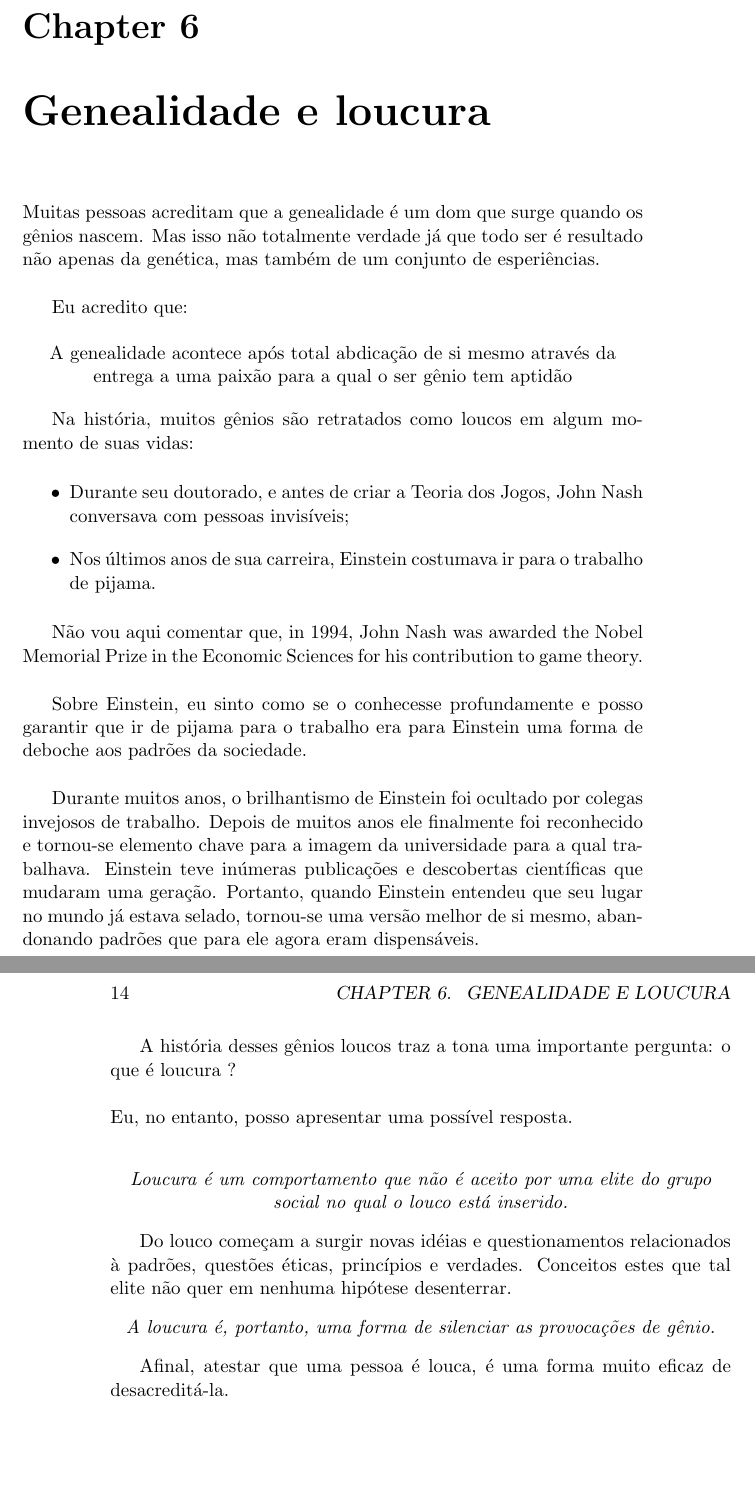
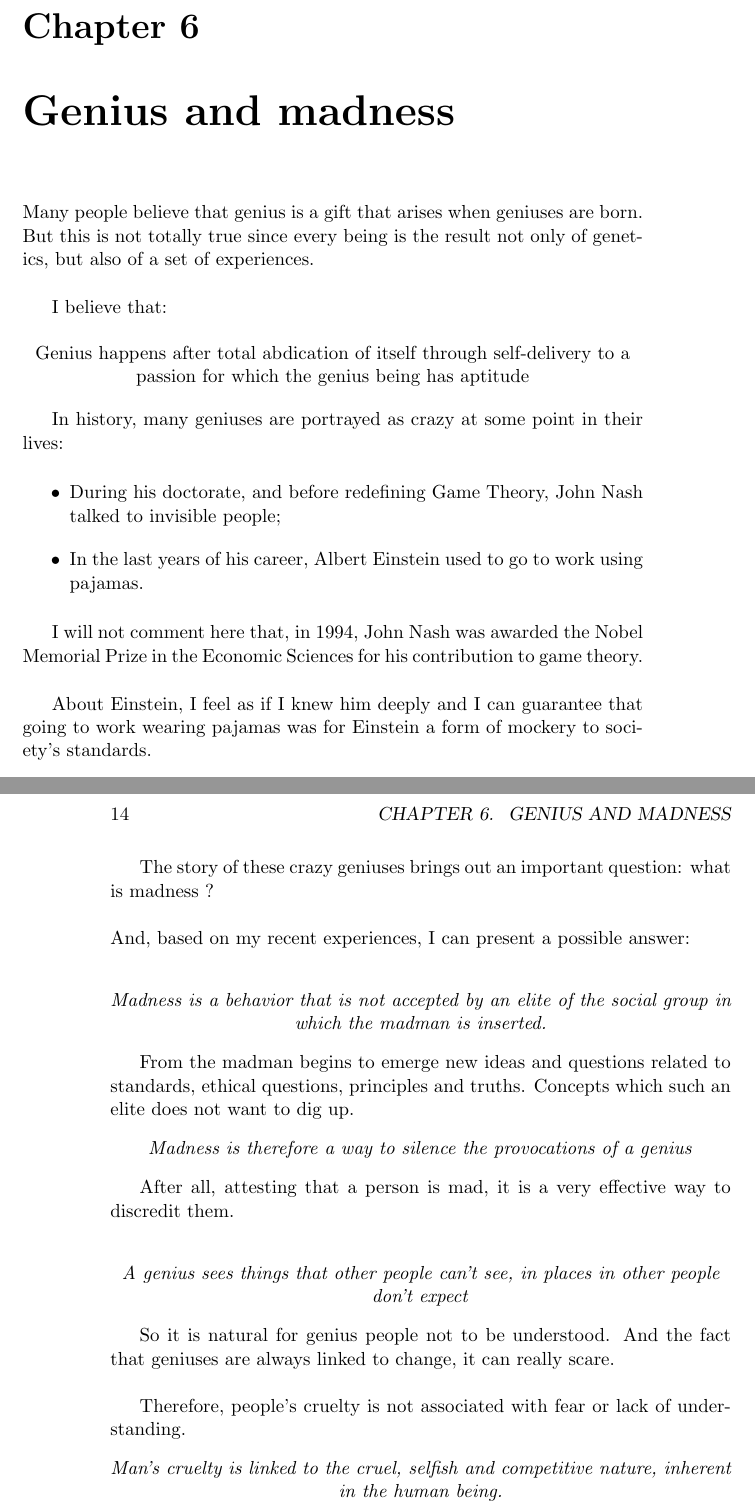
Before and after one commit to tbfraga/Ana, a LaTeX book (Ana.tex): two parts of pages 13 and 14 of 14, joined at a grey line, cut so that both start at the same text, the shorter picture padded with empty space. Compiled offline with pdfLaTeX.

Commit message:
updating book
Genius and madness

```diff
--- a/Ana.tex
+++ b/Ana.tex
@@ -106,37 +106,45 @@ My mother is washing dishes and I stop by her and ask: is you the person respons
 
 My mother bends her body down forming on her back a hunchback. She tilts her head to the side and down. Then she shakes her head positively, speaking softly: Yes, it's me. \\
 
-\chapter{Genealidade e loucura}
+\chapter{Genius and madness}
 
-Muitas pessoas acreditam que a genealidade é um dom que surge quando os gênios nascem. Mas isso não totalmente verdade já que todo ser é resultado não apenas da genética, mas também de um conjunto de esperiências. \\
+Many people believe that genius is a gift that arises when geniuses are born. But this is not totally true since every being is the result not only of genetics, but also of a set of experiences. \\
 
-Eu acredito que:
+I believe that:
 
-\noindent \begin{center} A genealidade acontece após total abdicação de si mesmo através da entrega a uma paixão para a qual o ser gênio tem aptidão \end{center}
+\noindent \begin{center} Genius happens after total abdication of itself through self-delivery to a passion for which the genius being has aptitude \end{center}
 
-Na história, muitos gênios são retratados como loucos em algum momento de suas vidas:
+In history, many geniuses are portrayed as crazy at some point in their lives:
 
 \begin{itemize}
-\item Durante seu doutorado, e antes de criar a Teoria dos Jogos, John Nash conversava com pessoas invisíveis;
-\item Nos últimos anos de sua carreira, Einstein costumava ir para o trabalho de pijama.
+\item During his doctorate, and before redefining Game Theory, John Nash talked to invisible people;
+\item In the last years of his career, Albert Einstein used to go to work using pajamas.
 \end{itemize}
 
-Não vou aqui comentar que, in 1994, John Nash was awarded the Nobel Memorial Prize in the Economic Sciences for his contribution to game theory. \\
+I will not comment here that, in 1994, John Nash was awarded the Nobel Memorial Prize in the Economic Sciences for his contribution to game theory. \\
 
-Sobre Einstein, eu sinto como se o conhecesse profundamente e posso garantir que ir de pijama para o trabalho era para Einstein uma forma de deboche aos padrões da sociedade. \\
+About Einstein, I feel as if I knew him deeply and I can guarantee that going to work wearing pajamas was for Einstein a form of mockery to society's standards. \\
 
-Durante muitos anos, o brilhantismo de Einstein foi ocultado por colegas invejosos de trabalho. Depois de muitos anos ele finalmente foi reconhecido e tornou-se elemento chave para a imagem da universidade para a qual trabalhava. Einstein teve inúmeras publicações e descobertas científicas que mudaram uma geração. Portanto, quando Einstein entendeu que seu lugar no mundo já estava selado, tornou-se uma versão melhor de si mesmo, abandonando padrões que para ele agora eram dispensáveis. \\
+For a long time, Einstein's brilliance was deliberately hidden due to the envy of co-workers. After many years he was finally recognized and became a key element for the university's image he worked for. Einstein had numerous scientific publications and discoveries that changed a generation. Therefore, when Einstein understood that his place in the world was already sealed, he became a better version of himself, abandoning behaviors that were now dispensable for him. \\
 
-A história desses gênios loucos traz a tona uma importante pergunta: o que é loucura ? \\
+The story of these crazy geniuses brings out an important question: what is madness ? \\
 
-\noindent Eu, no entanto, posso apresentar uma possível resposta. \\
+\noindent And, based on my recent experiences, I can present a possible answer: \\
 
-\noindent \begin{center} \emph{Loucura é um comportamento que não é aceito por uma elite do grupo social no qual o louco está inserido.} \end{center}
+\noindent \begin{center} \emph{Madness is a behavior that is not accepted by an elite of the social group in which the madman is inserted.} \end{center}
 
-Do louco começam a surgir novas idéias e questionamentos relacionados à padrões, questões éticas, princípios e verdades. Conceitos estes que tal elite não quer em nenhuma hipótese desenterrar.
+From the madman begins to emerge new ideas and questions related to standards, ethical questions, principles and truths. Concepts which such an elite does not want to dig up.
 
-\noindent \begin{center} \emph{A loucura é, portanto, uma forma de silenciar as provocações de gênio.} \end{center}
+\noindent \begin{center} \emph{Madness is therefore a way to silence the provocations of a genius} \end{center}
 
-Afinal, atestar que uma pessoa é louca, é uma forma muito eficaz de desacreditá-la.  \\
+After all, attesting that a person is mad, it is a very effective way to discredit them.  \\
+
+\noindent \begin{center} \emph{A genius sees things that other people can't see, in places in other people don't expect} \end{center}
+
+So it is natural for genius people not to be understood. And the fact that geniuses are always linked to change, it can really scare. \\
+
+Therefore, people's cruelty is not associated with fear or lack of understanding.
+
+\noindent \begin{center} \emph{Man's cruelty is linked to the cruel, selfish and competitive nature, inherent in the human being.} \end{center}
 
 \end{document}
```
Also changed, not shown: Ana.pdf, pt/Ana.pdf, 2 other files.
